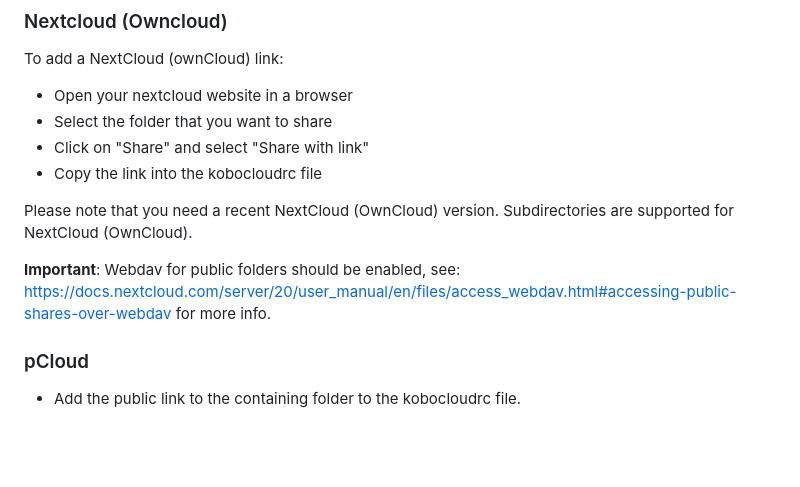
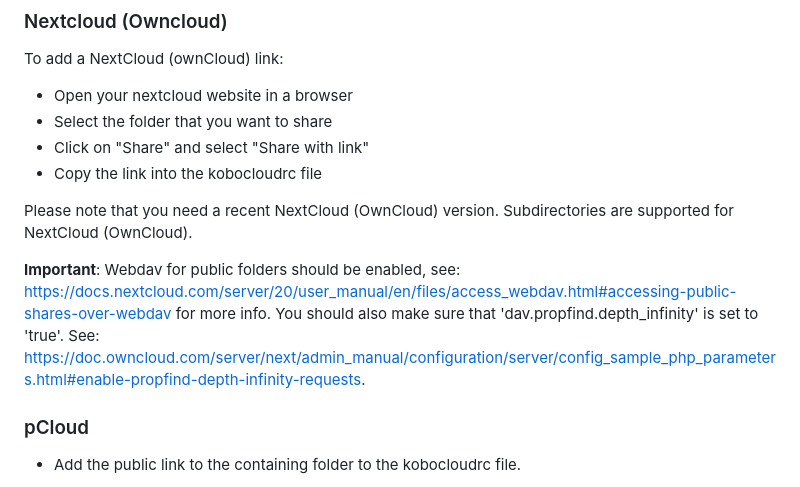
Before and after one commit to fsantini/KoboCloud, a Markdown page: README.md, the part around the change. GitHub-like rendering; blank space fills up the shorter version.

Commit message:
Update README.md
Spend some time debugging. The script uses a depth of infinity in WebDAV to support subdirectories. When this is disabled in OwnCloud, the script fails.

```diff
--- a/README.md
+++ b/README.md
@@ -81,7 +81,7 @@ To add a NextCloud (ownCloud) link:
 Please note that you need a recent NextCloud (OwnCloud) version.
 Subdirectories are supported for NextCloud (OwnCloud).
 
-**Important**: Webdav for public folders should be enabled, see: https://docs.nextcloud.com/server/20/user_manual/en/files/access_webdav.html#accessing-public-shares-over-webdav for more info.
+**Important**: Webdav for public folders should be enabled, see: https://docs.nextcloud.com/server/20/user_manual/en/files/access_webdav.html#accessing-public-shares-over-webdav for more info. You should also make sure that 'dav.propfind.depth_infinity' is set to 'true'. See: https://doc.owncloud.com/server/next/admin_manual/configuration/server/config_sample_php_parameters.html#enable-propfind-depth-infinity-requests.
 
 ### pCloud
 
```
